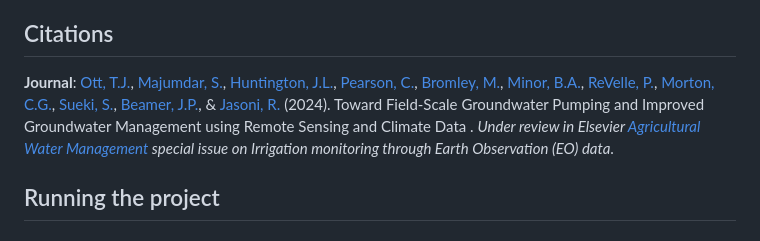
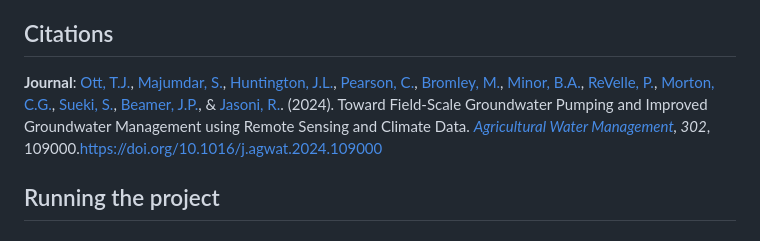
Before and after one commit to montimaj/OpenET-GW, a Markdown page: scripts/README.md, the part around one of its changes. Drawn GitHub-style.

```diff
--- a/scripts/README.md
+++ b/scripts/README.md
@@ -8,12 +8,13 @@
 This software has been successfully tested on the [Apple MacBook Pro 2023](https://www.apple.com/macbook-pro/) (macOS Ventura 13.6.2) and on standard Windows 11 laptop/desktops.
 
 ## Citations
-**Journal**: [Ott, T.J.](https://www.dri.edu/directory/thomas-ott/), [Majumdar, S.](https://www.dri.edu/directory/sayantan-majumdar/), [Huntington, J.L.](https://www.dri.edu/directory/justin-huntington/),
+**Journal**: [Ott, T.J.](https://www.dri.edu/directory/thomas-ott/), [Majumdar, S.](https://www.dri.edu/directory/sayantan-majumdar/),
+[Huntington, J.L.](https://www.dri.edu/directory/justin-huntington/),
 [Pearson, C.](https://www.dri.edu/directory/chris-pearson/), [Bromley, M.](https://www.dri.edu/directory/matthew-bromley/),
 [Minor, B.A.](https://www.dri.edu/directory/blake-minor/), [ReVelle, P.](https://www.dri.edu/directory/peter-revelle/), [Morton, C.G.](https://www.dri.edu/directory/charles-morton/),
 [Sueki, S.](https://www.dri.edu/directory/sachiko-sueki/), [Beamer, J.P.](https://www.linkedin.com/in/jordan-beamer-89ba8020/), &
-[Jasoni, R.](https://www.dri.edu/directory/richard-jasoni/) (2024).
-Toward Field-Scale Groundwater Pumping and Improved Groundwater Management using Remote Sensing and Climate Data . _Under review in Elsevier [Agricultural Water Management](https://www.sciencedirect.com/journal/agricultural-water-management) special issue on _Irrigation monitoring through Earth Observation (EO) data__.
+[Jasoni, R.](https://www.dri.edu/directory/richard-jasoni/). (2024).
+Toward Field-Scale Groundwater Pumping and Improved Groundwater Management using Remote Sensing and Climate Data. _[Agricultural Water Management](https://www.sciencedirect.com/journal/agricultural-water-management), 302_, 109000.[https://doi.org/10.1016/j.agwat.2024.109000](https://doi.org/10.1016/j.agwat.2024.109000)
 
 
 ## Running the project
```
Also changed, not shown: other parts of scripts/README.md (+1 -1 lines).
